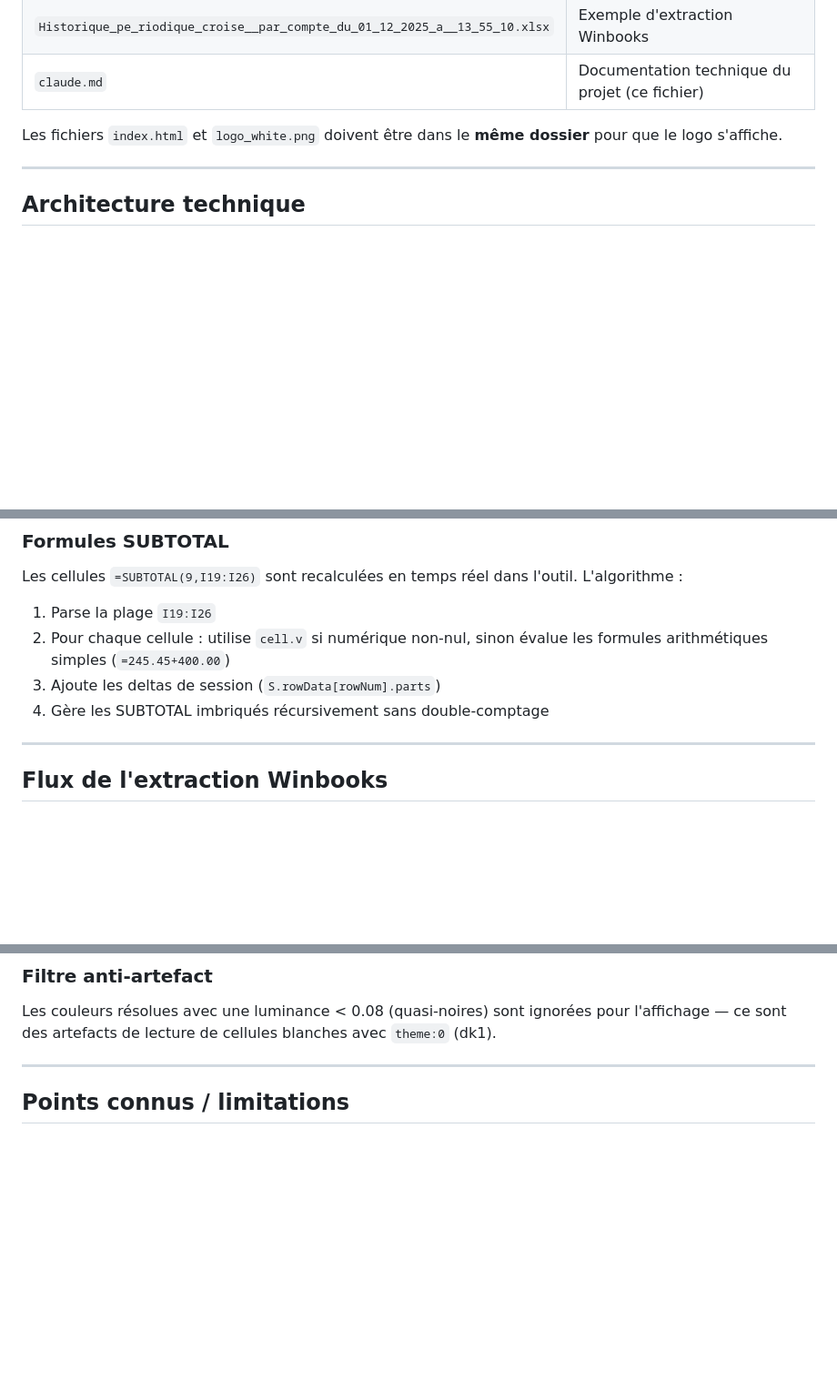
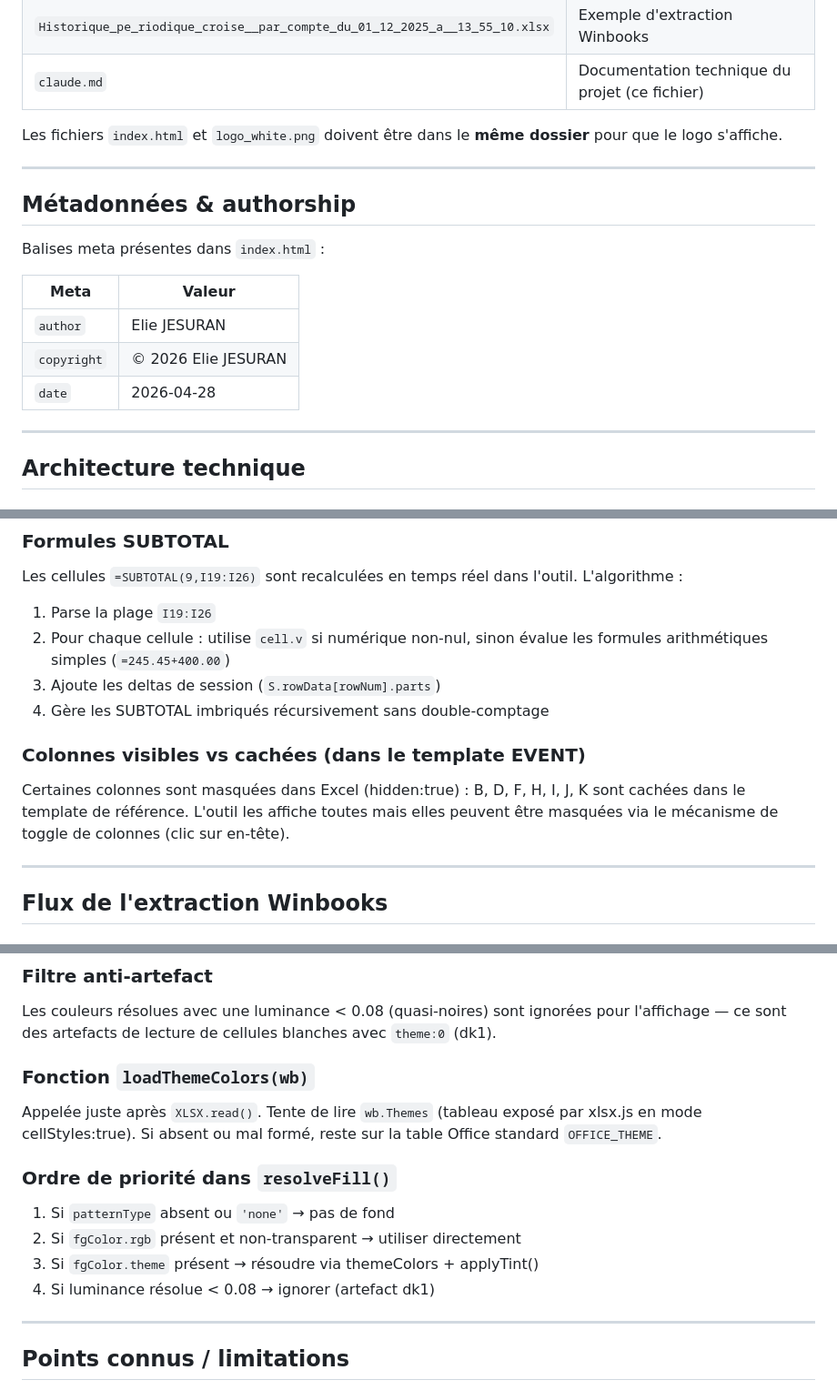
Before and after one commit to eliejesuran/bme_analytique, a Markdown page: claude.md, 3 parts joined by grey strips. Shown at 91% size. Drawn GitHub-style; blank space fills up the shorter version.

Commit message:
updated Claude.md - end of session

```diff
--- a/claude.md
+++ b/claude.md
@@ -17,6 +17,17 @@ Outil développé pour le département finance d'une **ASBL communale bruxellois
 | `claude.md` | Documentation technique du projet (ce fichier) |
 
 Les fichiers `index.html` et `logo_white.png` doivent être dans le **même dossier** pour que le logo s'affiche.
+
+---
+## Métadonnées & authorship
+
+Balises meta présentes dans `index.html` :
+
+| Meta | Valeur |
+|---|---|
+| `author` | Elie JESURAN |
+| `copyright` | © 2026 Elie JESURAN |
+| `date` | 2026-04-28 |
 
 ---
 
@@ -76,6 +87,12 @@ Les cellules `=SUBTOTAL(9,I19:I26)` sont recalculées en temps réel dans l'outi
 3. Ajoute les deltas de session (`S.rowData[rowNum].parts`)
 4. Gère les SUBTOTAL imbriqués récursivement sans double-comptage
 
+### Colonnes visibles vs cachées (dans le template EVENT)
+Certaines colonnes sont masquées dans Excel (hidden:true) :
+B, D, F, H, I, J, K sont cachées dans le template de référence.
+L'outil les affiche toutes mais elles peuvent être masquées via
+le mécanisme de toggle de colonnes (clic sur en-tête).
+
 ---
 
 ## Flux de l'extraction Winbooks
@@ -169,6 +191,17 @@ xlsx.js lit les styles Excel en format XF (indices). Les couleurs peuvent être
 ### Filtre anti-artefact
 Les couleurs résolues avec une luminance < 0.08 (quasi-noires) sont ignorées pour l'affichage — ce sont des artefacts de lecture de cellules blanches avec `theme:0` (dk1).
 
+### Fonction `loadThemeColors(wb)`
+Appelée juste après `XLSX.read()`. Tente de lire `wb.Themes` (tableau
+exposé par xlsx.js en mode cellStyles:true). Si absent ou mal formé,
+reste sur la table Office standard `OFFICE_THEME`.
+
+### Ordre de priorité dans `resolveFill()`
+1. Si `patternType` absent ou `'none'` → pas de fond
+2. Si `fgColor.rgb` présent et non-transparent → utiliser directement
+3. Si `fgColor.theme` présent → résoudre via themeColors + applyTint()
+4. Si luminance résolue < 0.08 → ignorer (artefact dk1)
+
 ---
 
 ## Points connus / limitations
```
Also changed, not shown: other parts of claude.md (+75 -0 lines).
